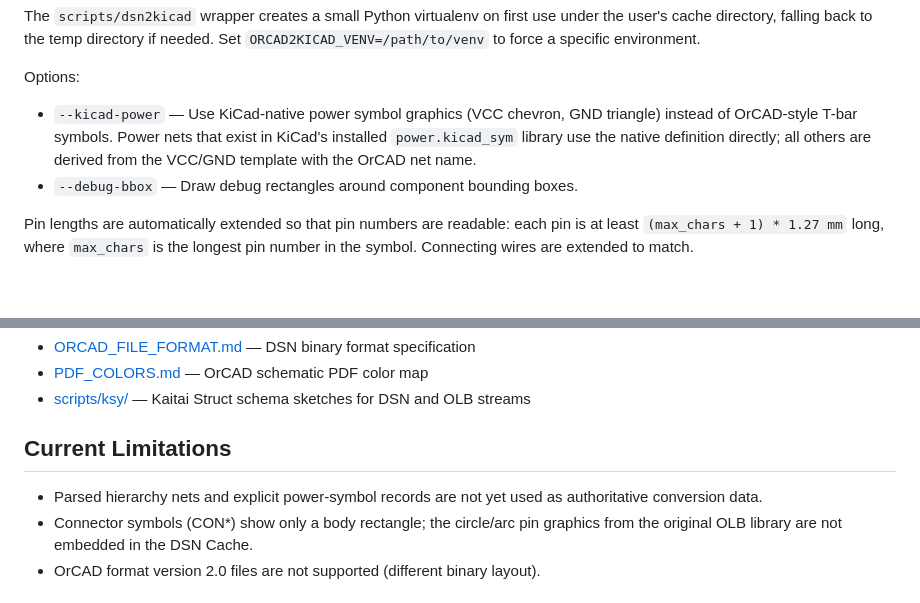
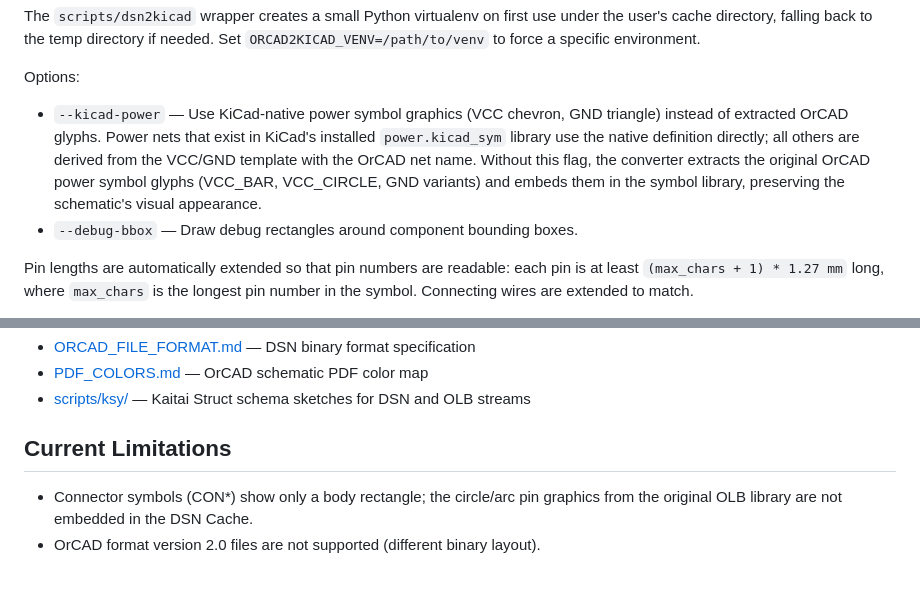
Before and after one commit to Andrei-Errapart/Orcad2Kicad, a Markdown page: README.md, 2 parts joined by grey strips. GitHub-like rendering; blank space fills up the shorter version.

Commit message:
Documentation updated.

```diff
--- a/README.md
+++ b/README.md
@@ -36,9 +36,12 @@ Set `ORCAD2KICAD_VENV=/path/to/venv` to force a specific environment.
 Options:
 
 - `--kicad-power` — Use KiCad-native power symbol graphics (VCC chevron, GND
-  triangle) instead of OrCAD-style T-bar symbols. Power nets that exist in
+  triangle) instead of extracted OrCAD glyphs. Power nets that exist in
   KiCad's installed `power.kicad_sym` library use the native definition directly;
   all others are derived from the VCC/GND template with the OrCAD net name.
+  Without this flag, the converter extracts the original OrCAD power symbol
+  glyphs (VCC_BAR, VCC_CIRCLE, GND variants) and embeds them in the symbol
+  library, preserving the schematic's visual appearance.
 - `--debug-bbox` — Draw debug rectangles around component bounding boxes.
 
 Pin lengths are automatically extended so that pin numbers are readable: each
@@ -77,8 +80,6 @@ Walks the OLE compound document and prints all parseable records from every stre
 
 ## Current Limitations
 
-- Parsed hierarchy nets and explicit power-symbol records are not yet used as
-  authoritative conversion data.
 - Connector symbols (CON*) show only a body rectangle; the circle/arc pin
   graphics from the original OLB library are not embedded in the DSN Cache.
 - OrCAD format version 2.0 files are not supported (different binary layout).
```
Also changed, not shown: ORCAD_FILE_FORMAT.md (+1 -1 lines).
